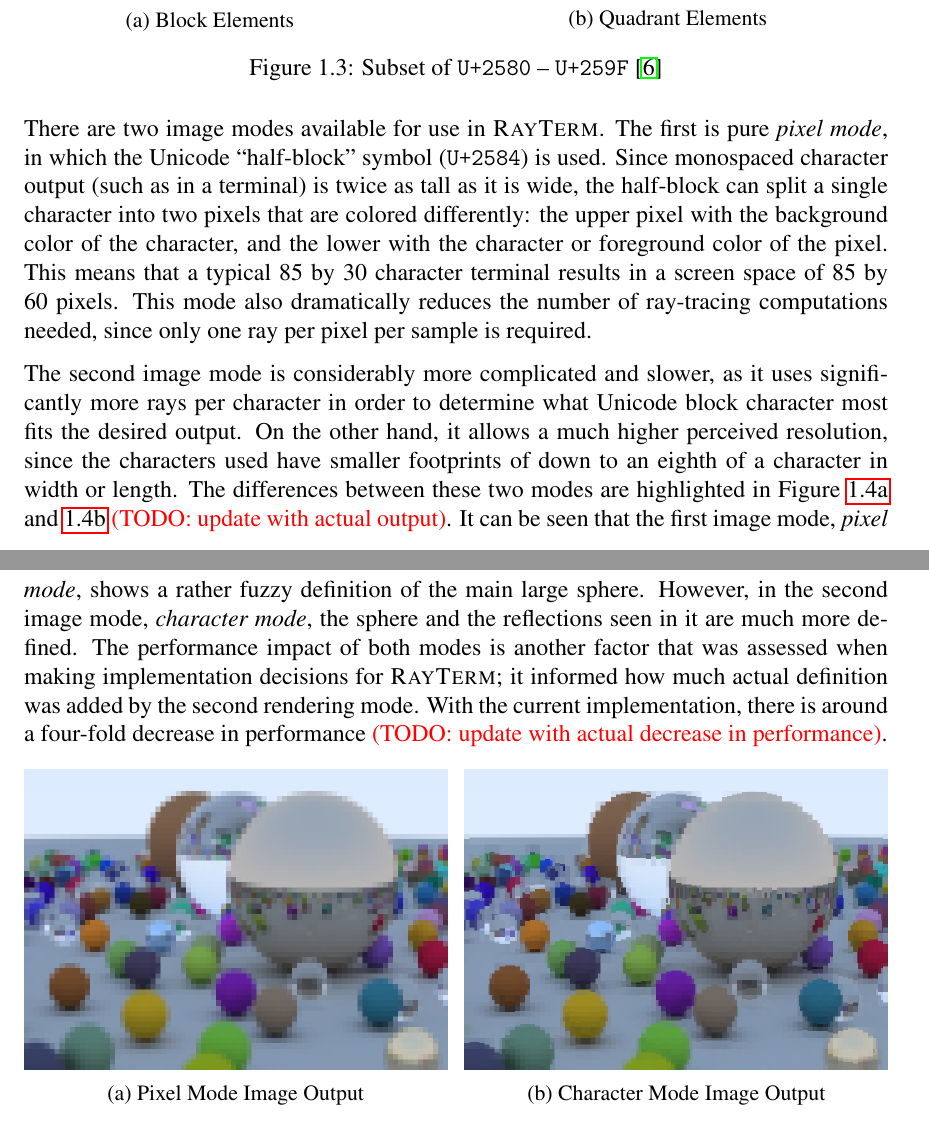
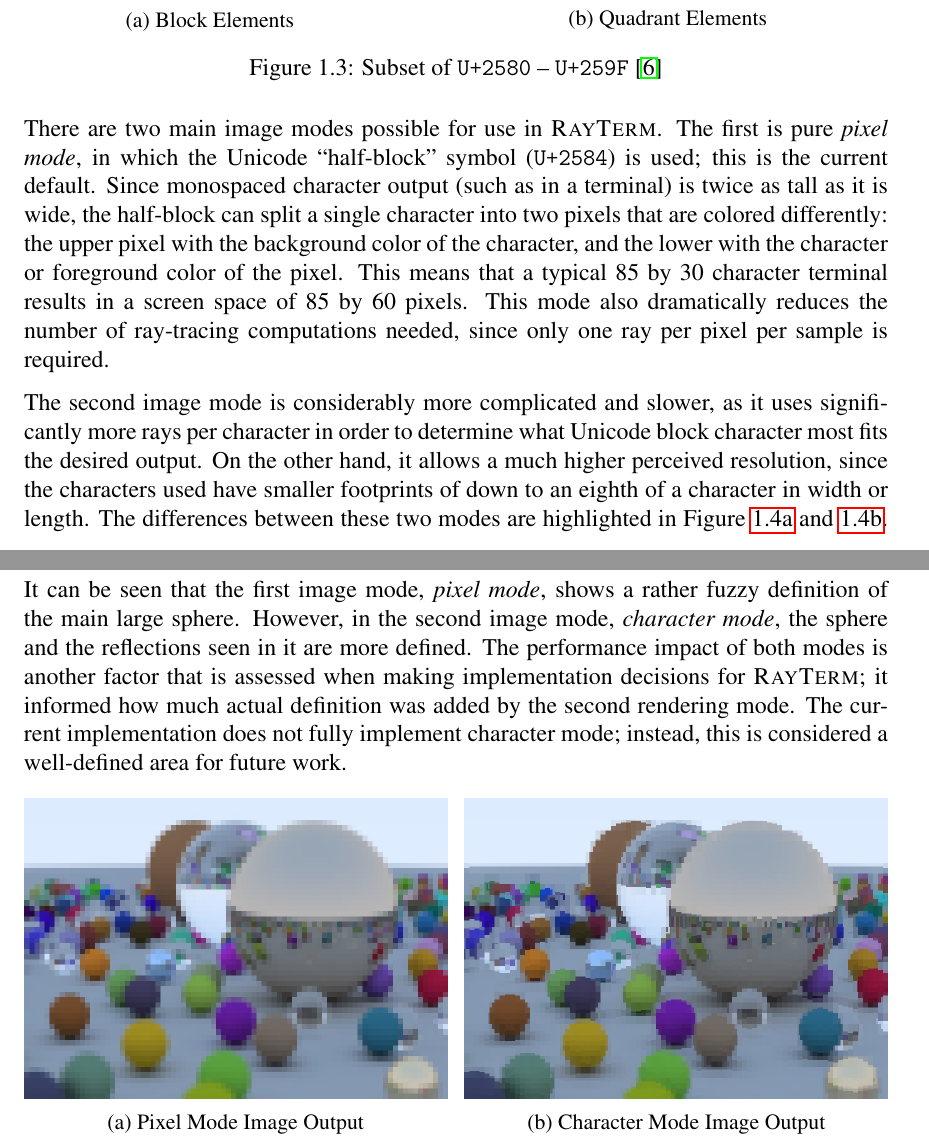
Before and after one commit to Michionlion/rayterm-thesis, a LaTeX thesis (thesis.tex, which reads ch01_overview.tex): two parts of pages 12 and 13 of 37 before the commit and two parts of pages 12 and 13 of 38 after it, joined at a grey line, cut so that both start at the same text. Compiled offline with pdfLaTeX.

Commit message:
Update future work to include character mode

```diff
--- a/ch01_overview.tex
+++ b/ch01_overview.tex
@@ -168,19 +168,19 @@ This allows each {\it character~pixel} to represent a hard gradient.
   \label{fig:unicode_characters}
 \end{figure}
 
-There are two image modes available for use in \name.
-The first is pure {\it pixel mode}, in which the Unicode ``half-block'' symbol (\texttt{U+2584}) is used.
+There are two main image modes possible for use in \name.
+The first is pure {\it pixel mode}, in which the Unicode ``half-block'' symbol (\texttt{U+2584}) is used; this is the current default.
 Since monospaced character output (such as in a terminal) is twice as tall as it is wide, the half-block can split a single character into two pixels that are colored differently: the upper pixel with the background color of the character, and the lower with the character or foreground color of the pixel.
 This means that a typical 85 by 30 character terminal results in a screen space of 85 by 60 pixels.
 This mode also dramatically reduces the number of ray-tracing computations needed, since only one ray per pixel per sample is required.
 
 The second image mode is considerably more complicated and slower, as it uses significantly more rays per character in order to determine what Unicode block character most fits the desired output.
 On the other hand, it allows a much higher perceived resolution, since the characters used have smaller footprints of down to an eighth of a character in width or length.
-The differences between these two modes are highlighted in Figure~\ref{fig:unicode_mode_comparison1} and~\ref{fig:unicode_mode_comparison2} \inlinetodo{update with actual output}.
+The differences between these two modes are highlighted in Figure~\ref{fig:unicode_mode_comparison1} and~\ref{fig:unicode_mode_comparison2}.
 It can be seen that the first image mode, {\it pixel mode}, shows a rather fuzzy definition of the main large sphere.
-However, in the second image mode, {\it character mode}, the sphere and the reflections seen in it are much more defined.
-The performance impact of both modes is another factor that was assessed when making implementation decisions for \name; it informed how much actual definition was added by the second rendering mode.
-With the current implementation, there is around a four-fold decrease in performance \inlinetodo{update with actual decrease in performance}.
+However, in the second image mode, {\it character mode}, the sphere and the reflections seen in it are more defined.
+The performance impact of both modes is another factor that is assessed when making implementation decisions for \name; it informed how much actual definition was added by the second rendering mode.
+The current implementation does not fully implement character mode; instead, this is considered a well-defined area for future work.
 
 \begin{figure}[htb]
   \centering
```
